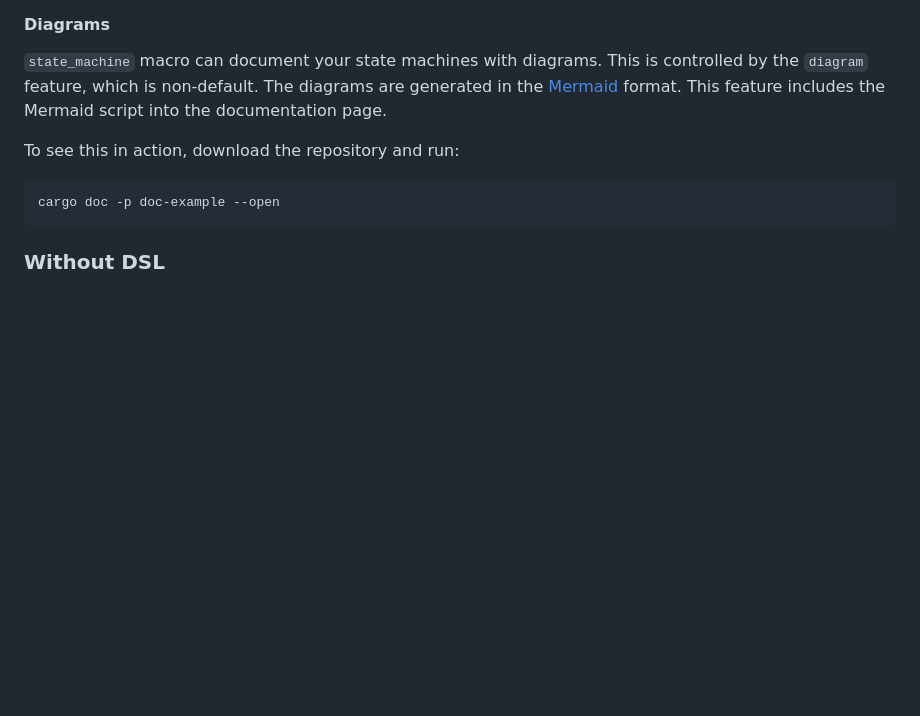
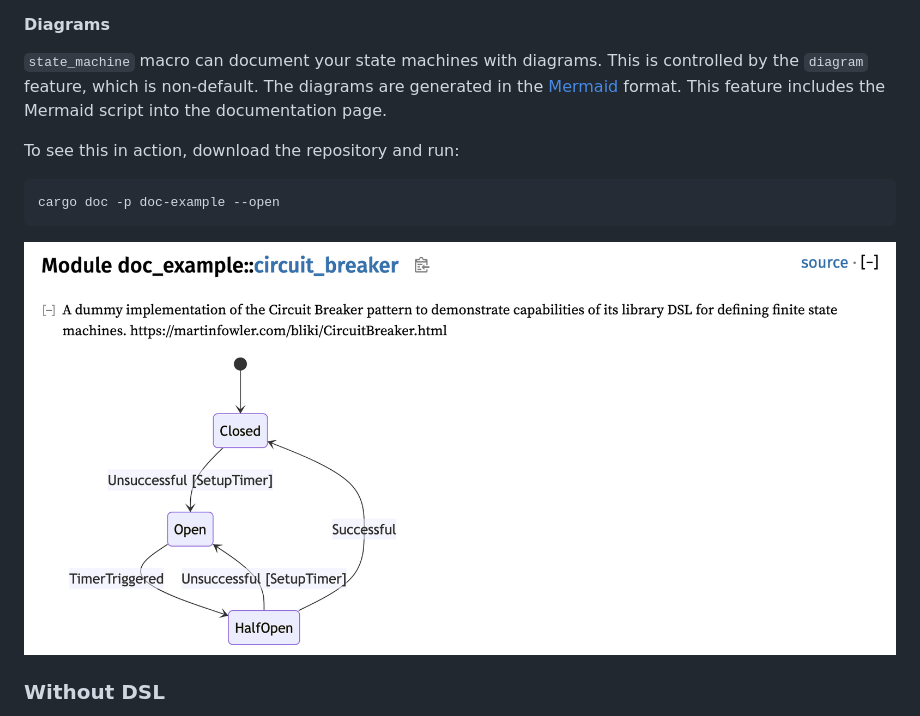
Before and after one commit to eugene-babichenko/rust-fsm, a Markdown page: README.md, the part around the change. Drawn GitHub-style; pictures changed too: doc-diagram-example.png (added); blank space fills up the shorter version.

Commit message:
add diagram example

````diff
--- a/README.md
+++ b/README.md
@@ -205,6 +205,8 @@ To see this in action, download the repository and run:
 cargo doc -p doc-example --open
 ```
 
+![image](doc-diagram-example.png)
+
 ### Without DSL
 
 The `state_machine` macro has limited capabilities (for example, a state
````
